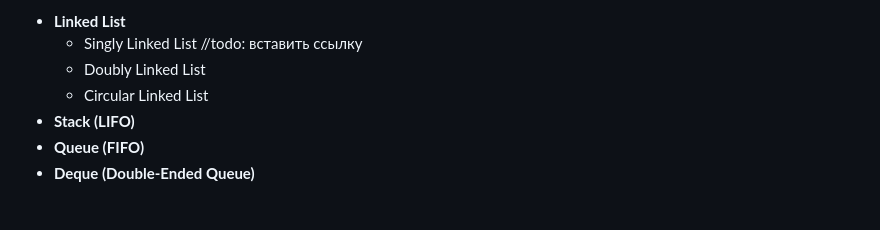
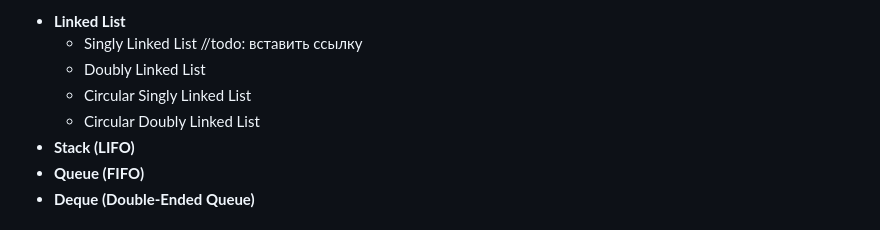
Before and after one commit to ddiagilevv/sa, a Markdown page: lesson-5-data-structures/1-data-structures.md, the part around the change. Drawn GitHub-style.

```diff
--- a/lesson-5-data-structures/1-data-structures.md
+++ b/lesson-5-data-structures/1-data-structures.md
@@ -21,7 +21,8 @@
 - **Linked List**
   - Singly Linked List  //todo: вставить ссылку
   - Doubly Linked List
-  - Circular Linked List
+  - Circular Singly Linked List
+  - Circular Doubly Linked List
 - **Stack (LIFO)**
 - **Queue (FIFO)**
 - **Deque (Double-Ended Queue)**
```
